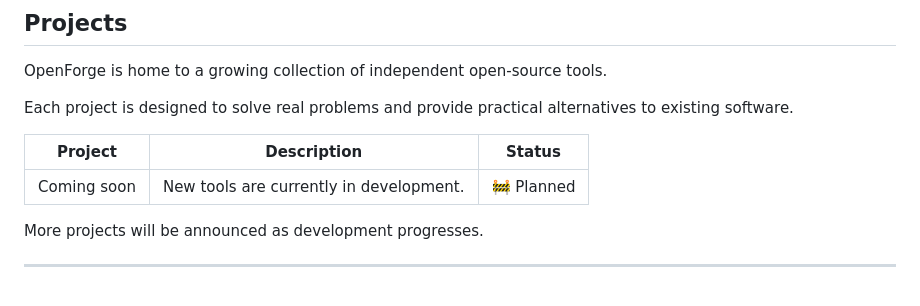
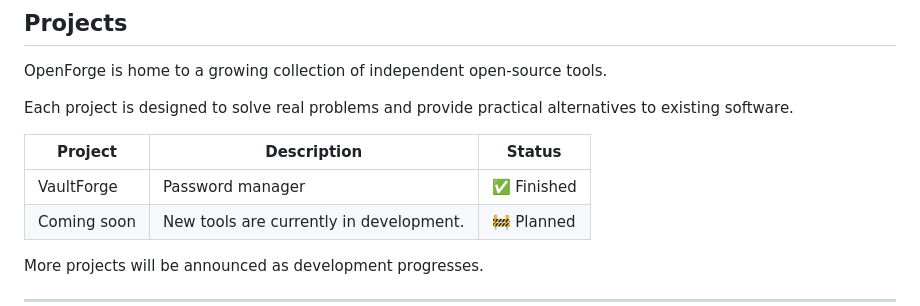
Before and after one commit to Metrix31/OpenForge, a Markdown page: README.md, the part around the change. Drawn GitHub-style.

Commit message:
Add VaultForge project to README

```diff
--- a/README.md
+++ b/README.md
@@ -34,6 +34,7 @@ Each project is designed to solve real problems and provide practical alternativ
 
 | Project     | Description                             | Status     |
 | ----------- | --------------------------------------- | ---------- |
+| VaultForge | Password manager | ✅ Finished |
 | Coming soon | New tools are currently in development. | 🚧 Planned |
 
 More projects will be announced as development progresses.
```
